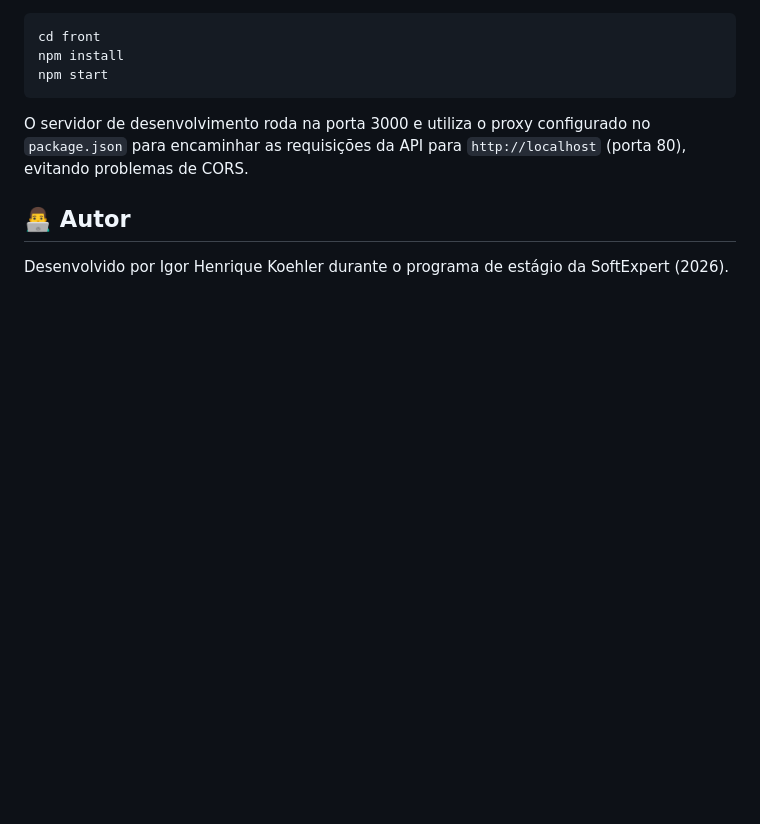
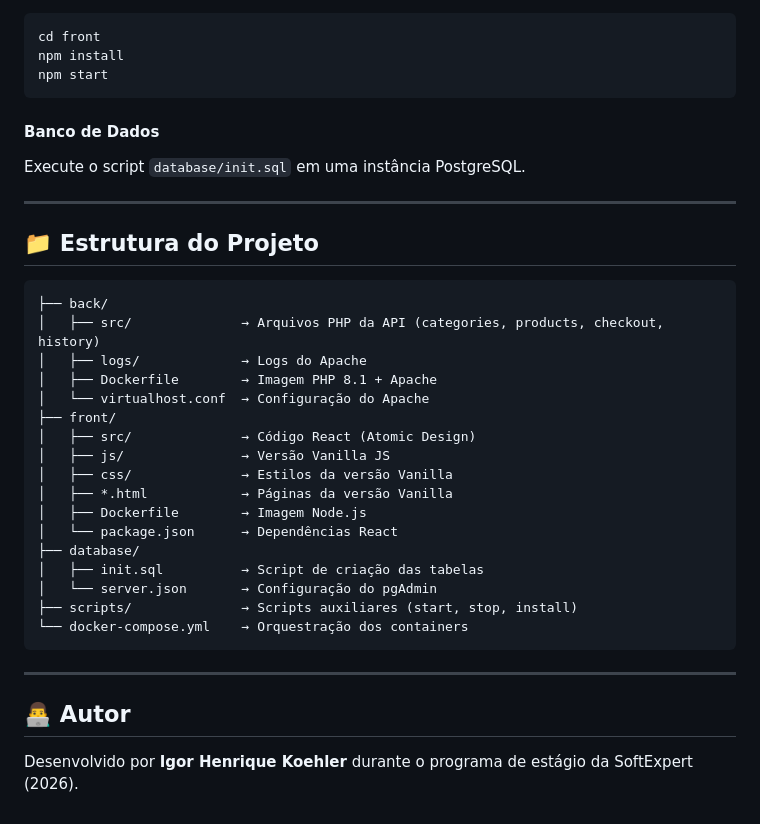
Before and after one commit to IgorKoehler15/Challenge_Estag_SoftExpert, a Markdown page: README.md, the part around one of its changes. GitHub-like rendering; blank space fills up the shorter version.

````diff
--- a/README.md
+++ b/README.md
@@ -74,8 +135,36 @@ cd front
 npm install
 npm start
 ```
-O servidor de desenvolvimento roda na porta 3000 e utiliza o proxy configurado no `package.json` para encaminhar as requisições da API para `http://localhost` (porta 80), evitando problemas de CORS.
+
+#### Banco de Dados
+Execute o script `database/init.sql` em uma instância PostgreSQL.
+
+---
+
+## 📁 Estrutura do Projeto
+
+```
+├── back/
+│   ├── src/              → Arquivos PHP da API (categories, products, checkout, history)
+│   ├── logs/             → Logs do Apache
+│   ├── Dockerfile        → Imagem PHP 8.1 + Apache
+│   └── virtualhost.conf  → Configuração do Apache
+├── front/
+│   ├── src/              → Código React (Atomic Design)
+│   ├── js/               → Versão Vanilla JS
+│   ├── css/              → Estilos da versão Vanilla
+│   ├── *.html            → Páginas da versão Vanilla
+│   ├── Dockerfile        → Imagem Node.js
+│   └── package.json      → Dependências React
+├── database/
+│   ├── init.sql          → Script de criação das tabelas
+│   └── server.json       → Configuração do pgAdmin
+├── scripts/              → Scripts auxiliares (start, stop, install)
+└── docker-compose.yml    → Orquestração dos containers
+```
+
+---
 
 ## 👨‍💻 Autor
 
-Desenvolvido por Igor Henrique Koehler durante o programa de estágio da SoftExpert (2026).
+Desenvolvido por **Igor Henrique Koehler** durante o programa de estágio da SoftExpert (2026).
````
Also changed, not shown: other parts of README.md (+107 -46 lines).
